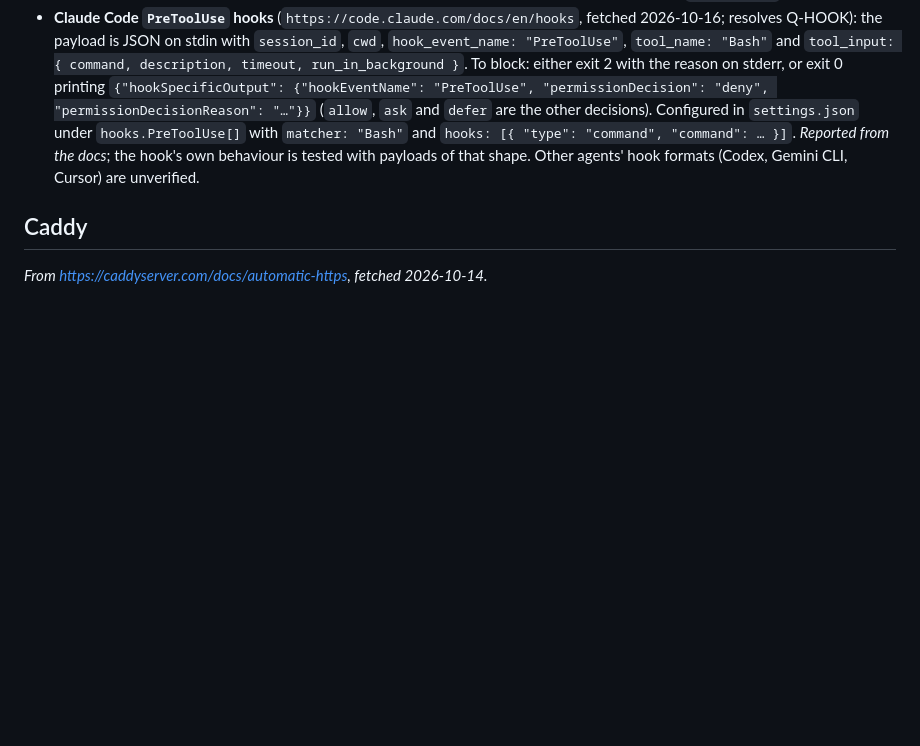
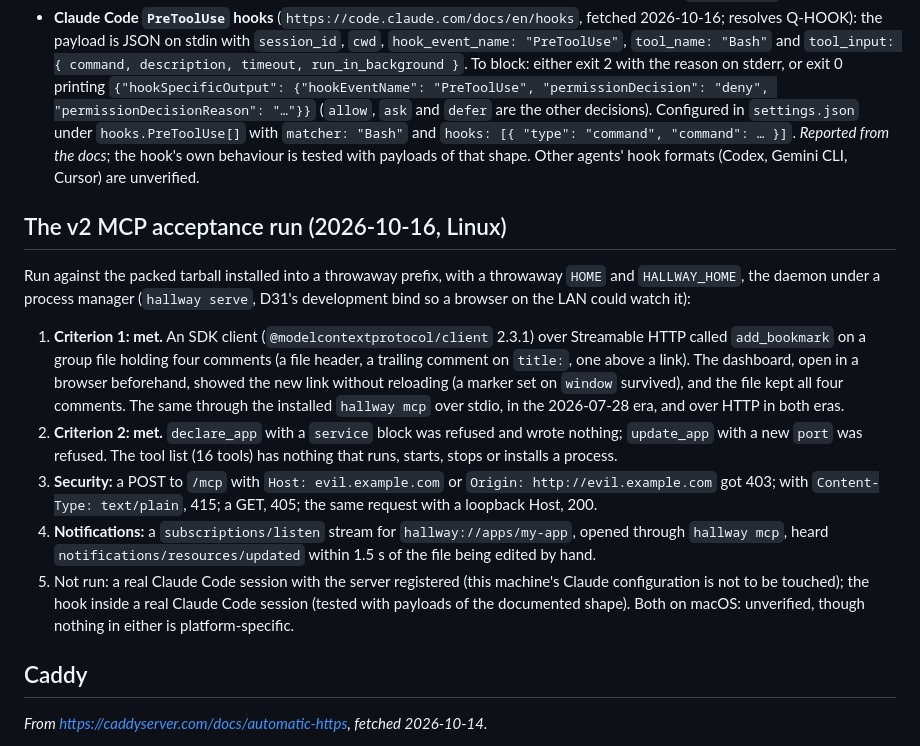
Before and after one commit to edspencer/hallway, a Markdown page: docs/11-research-notes.md, the part around the change. Rendered like a GitHub page; blank space fills up the shorter version.

```diff
--- a/docs/11-research-notes.md
+++ b/docs/11-research-notes.md
@@ -237,6 +237,25 @@ scan, `open` explains), usage errors exiting 2 with the usage, two apps on one p
   *Reported from the docs*; the hook's own behaviour is tested with payloads of that shape. Other agents' hook formats
   (Codex, Gemini CLI, Cursor) are unverified.
 
+## The v2 MCP acceptance run (2026-10-16, Linux)
+
+Run against the packed tarball installed into a throwaway prefix, with a throwaway `HOME` and `HALLWAY_HOME`, the
+daemon under a process manager (`hallway serve`, D31's development bind so a browser on the LAN could watch it):
+
+1. **Criterion 1: met.** An SDK client (`@modelcontextprotocol/client` 2.3.1) over Streamable HTTP called
+   `add_bookmark` on a group file holding four comments (a file header, a trailing comment on `title:`, one above a
+   link). The dashboard, open in a browser beforehand, showed the new link without reloading (a marker set on
+   `window` survived), and the file kept all four comments. The same through the installed `hallway mcp` over stdio,
+   in the 2026-07-28 era, and over HTTP in both eras.
+2. **Criterion 2: met.** `declare_app` with a `service` block was refused and wrote nothing; `update_app` with a new
+   `port` was refused. The tool list (16 tools) has nothing that runs, starts, stops or installs a process.
+3. **Security:** a POST to `/mcp` with `Host: evil.example.com` or `Origin: http://evil.example.com` got 403; with
+   `Content-Type: text/plain`, 415; a GET, 405; the same request with a loopback Host, 200.
+4. **Notifications:** a `subscriptions/listen` stream for `hallway://apps/my-app`, opened through `hallway mcp`,
+   heard `notifications/resources/updated` within 1.5 s of the file being edited by hand.
+5. Not run: a real Claude Code session with the server registered (this machine's Claude configuration is not to be
+   touched); the hook inside a real Claude Code session (tested with payloads of the documented shape). Both on macOS:
+   unverified, though nothing in either is platform-specific.
 ## Caddy
 
 *From https://caddyserver.com/docs/automatic-https, fetched 2026-10-14.*
```
Also changed, not shown: README.md (+5 -3 lines).
